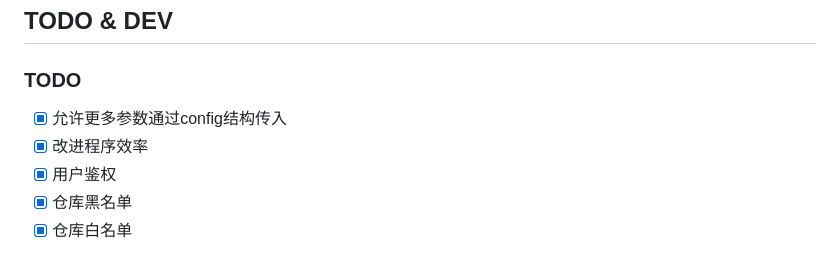
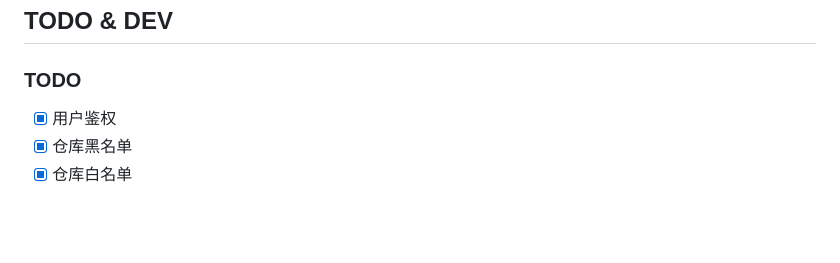
Before and after one commit to WJQSERVER-STUDIO/ghproxy, a Markdown page: README.md, the part around the change. Drawn GitHub-style; blank space fills up the shorter version.

```diff
--- a/README.md
+++ b/README.md
@@ -140,9 +140,6 @@ example.com {
 ## TODO & DEV
 
 ### TODO
-
-- [x] 允许更多参数通过config结构传入
-- [x] 改进程序效率
 - [x] 用户鉴权
 - [x] 仓库黑名单
 - [x] 仓库白名单
```
